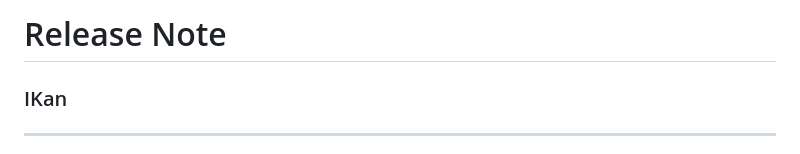
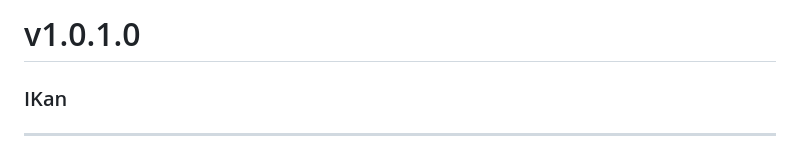
Before and after one commit to ashish1009/IKan-Kreate, a Markdown page: Resources/ReleaseNotes/v1.0.1.0.md, the part around the change. Rendered like a GitHub page.

Commit message:
Fixing the title of Release note

```diff
--- a/Resources/ReleaseNotes/v1.0.1.0.md
+++ b/Resources/ReleaseNotes/v1.0.1.0.md
@@ -1,4 +1,4 @@
-# Release Note
+# v1.0.1.0
 
 ### IKan
 ----------------------------------------------------------------------------------------------------------------------
```
